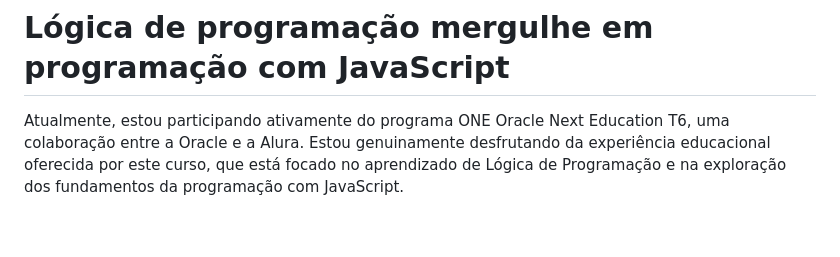
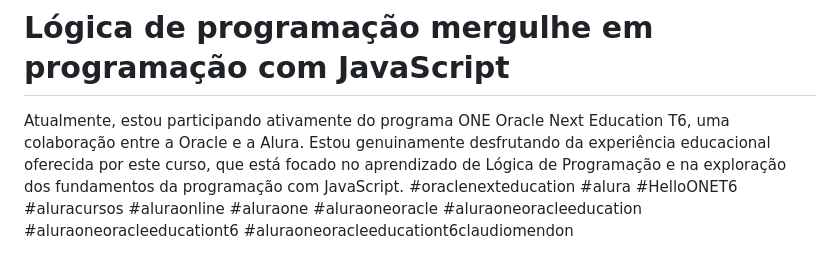
Before and after one commit to ClaudioMendonca-Eng/Alura-Oracle-logicadeprog-JavaScript, a Markdown page: README.md, the part around the change. GitHub-like rendering; blank space fills up the shorter version.

Commit message:
#oraclenexteducation #alura #HelloONET6

```diff
--- a/README.md
+++ b/README.md
@@ -2,6 +2,7 @@
 # Lógica de programação mergulhe em programação com JavaScript
 
 Atualmente, estou participando ativamente do programa ONE Oracle Next Education T6, uma colaboração entre a Oracle e a Alura. Estou genuinamente desfrutando da experiência educacional oferecida por este curso, que está focado no aprendizado de Lógica de Programação e na exploração dos fundamentos da programação com JavaScript.
+#oraclenexteducation #alura #HelloONET6 #aluracursos #aluraonline #aluraone #aluraoneoracle #aluraoneoracleeducation #aluraoneoracleeducationt6 #aluraoneoracleeducationt6claudiomendon
 
 ![](img/imagemgamer.png)
 
```
